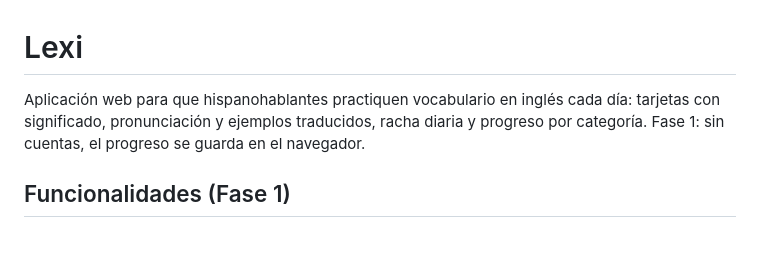
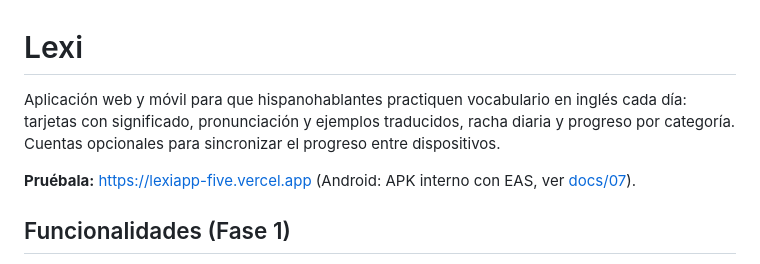
Before and after one commit to dhluna/lexiapp, a Markdown page: README.md, the part around the change. Drawn GitHub-style; blank space fills up the shorter version.

```diff
--- a/README.md
+++ b/README.md
@@ -1,8 +1,11 @@
 # Lexi
 
-Aplicación web para que hispanohablantes practiquen vocabulario en inglés cada día:
+Aplicación web y móvil para que hispanohablantes practiquen vocabulario en inglés cada día:
 tarjetas con significado, pronunciación y ejemplos traducidos, racha diaria y progreso
-por categoría. Fase 1: sin cuentas, el progreso se guarda en el navegador.
+por categoría. Cuentas opcionales para sincronizar el progreso entre dispositivos.
+
+**Pruébala:** https://lexiapp-five.vercel.app (Android: APK interno con EAS, ver
+[docs/07](docs/07-movil-pruebas.md)).
 
 ## Funcionalidades (Fase 1)
 
```
Also changed, not shown: docs/05-despliegue.md (+8 -3 lines).
